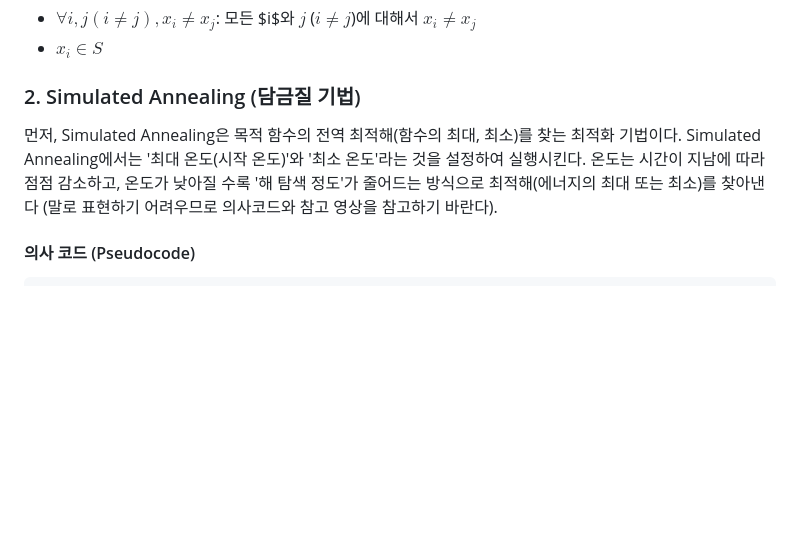
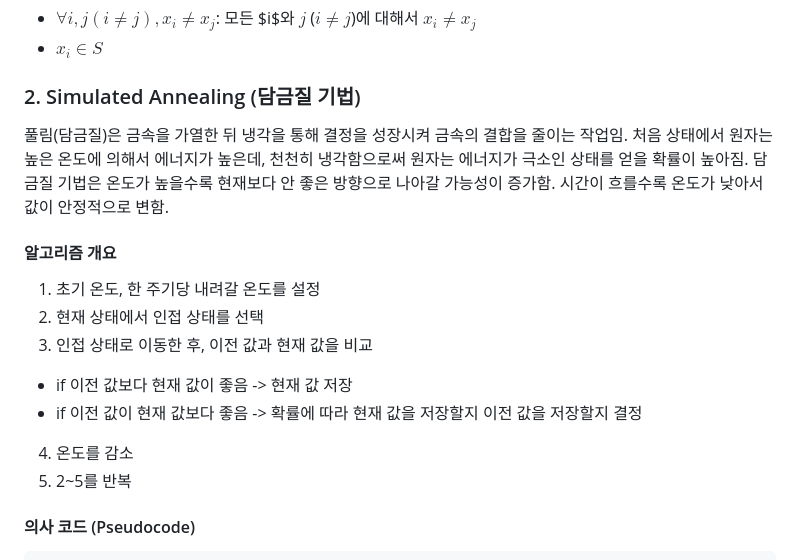
Before and after one commit to dohyun854/opseat, a Markdown page: README.md, the part around the change. Drawn GitHub-style; blank space fills up the shorter version.

````diff
--- a/README.md
+++ b/README.md
@@ -31,7 +31,18 @@ $$
 - $x_{i}\in S$
 
 ### 2. Simulated Annealing (담금질 기법)
-먼저, Simulated Annealing은 목적 함수의 전역 최적해(함수의 최대, 최소)를 찾는 최적화 기법이다. Simulated Annealing에서는 '최대 온도(시작 온도)'와 '최소 온도'라는 것을 설정하여 실행시킨다. 온도는 시간이 지남에 따라 점점 감소하고, 온도가 낮아질 수록 '해 탐색 정도'가 줄어드는 방식으로 최적해(에너지의 최대 또는 최소)를 찾아낸다 (말로 표현하기 어려우므로 의사코드와 참고 영상을 참고하기 바란다).
+풀림(담금질)은 금속을 가열한 뒤 냉각을 통해 결정을 성장시켜 금속의 결합을 줄이는 작업임. 처음 상태에서 원자는 높은 온도에 의해서 에너지가 높은데, 천천히 냉각함으로써 원자는 에너지가 극소인 상태를 얻을 확률이 높아짐. 담금질 기법은 온도가 높을수록 현재보다 안 좋은 방향으로 나아갈 가능성이 증가함. 시간이 흐를수록 온도가 낮아서 값이 안정적으로 변함.
+
+#### 알고리즘 개요
+1. 초기 온도, 한 주기당 내려갈 온도를 설정
+2. 현재 상태에서 인접 상태를 선택
+3. 인접 상태로 이동한 후, 이전 값과 현재 값을 비교
+ - if 이전 값보다 현재 값이 좋음 -> 현재 값 저장
+ - if 이전 값이 현재 값보다 좋음 -> 확률에 따라 현재 값을 저장할지 이전 값을 저장할지 결정
+4. 온도를 감소
+5. 2~5를 반복
+
+
 #### 의사 코드 (Pseudocode)
 ```
 algorithm SimulatedAnnealingOptimizer(T_max, T_min, E_th, α):
````
